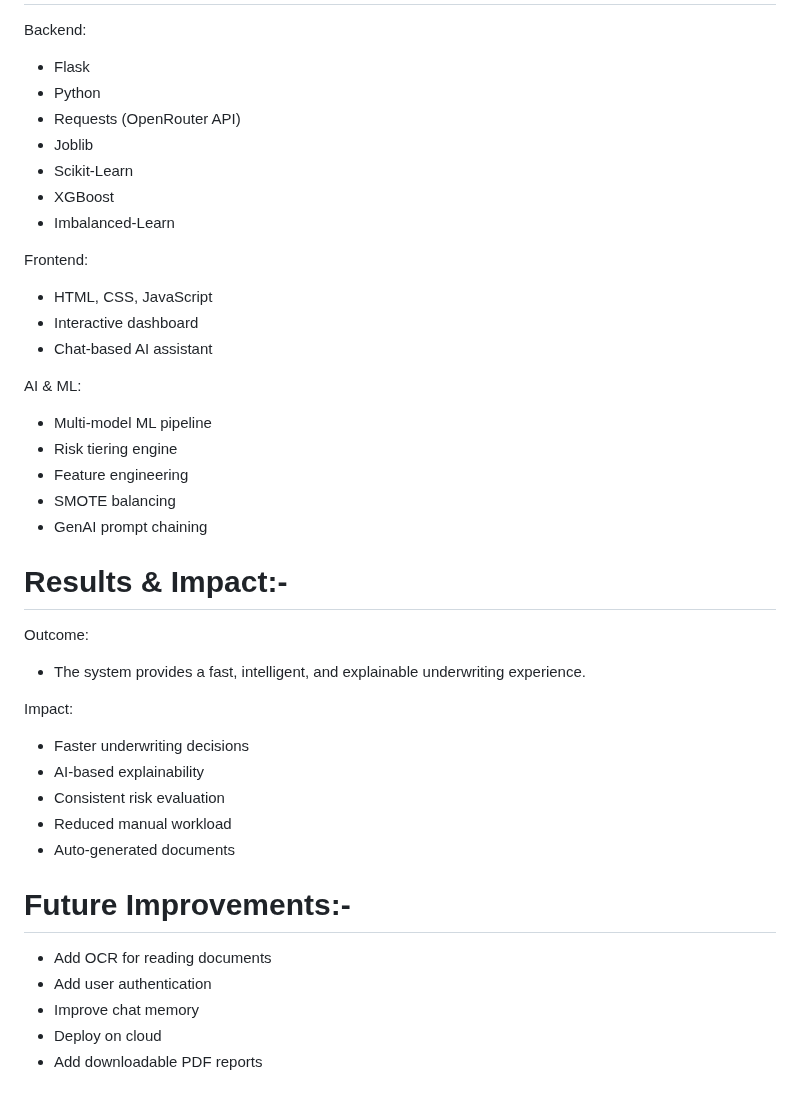
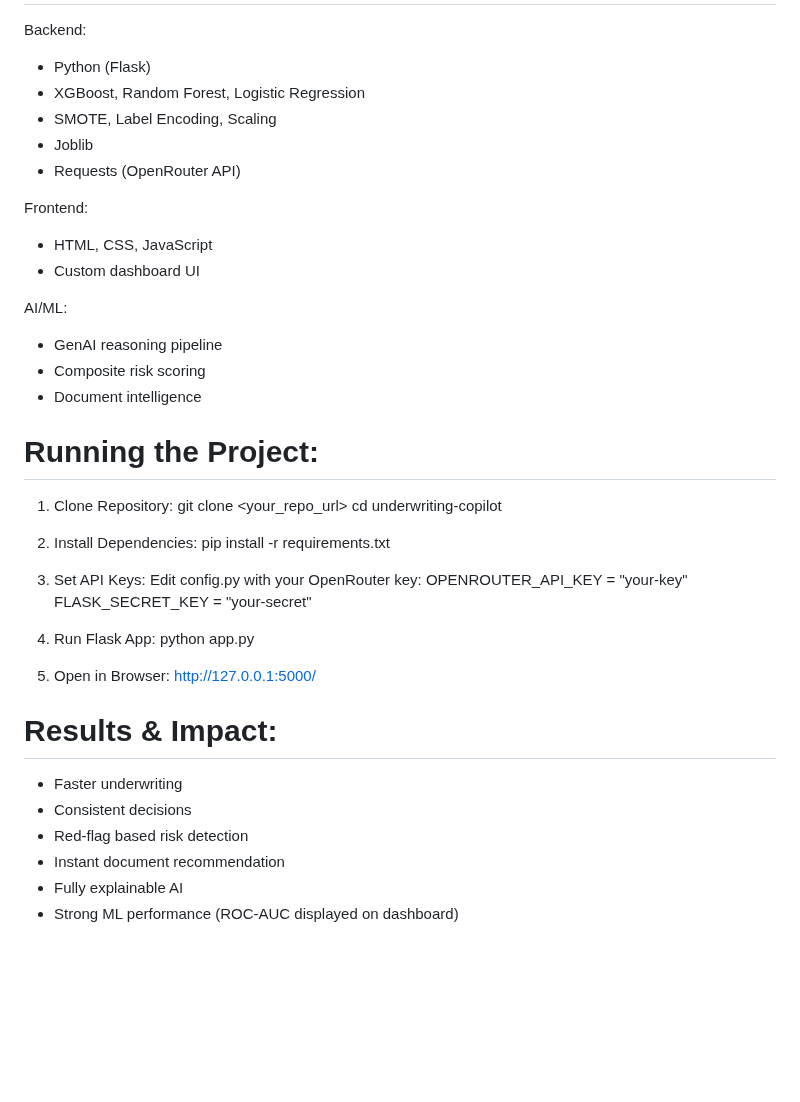
Before and after one commit to ArushiShiv/Value-Momentum-Underwritting-Agent, a Markdown page: README.md, the part around one of its changes. Rendered like a GitHub page; blank space fills up the shorter version.

```diff
--- a/README.md
+++ b/README.md
@@ -161,40 +143,42 @@ http://127.0.0.1:5000/
 Backend:
-* Flask
-* Python
+* Python (Flask)
+* XGBoost, Random Forest, Logistic Regression
+* SMOTE, Label Encoding, Scaling
+* Joblib
 * Requests (OpenRouter API)
-* Joblib
-* Scikit-Learn
-* XGBoost
-* Imbalanced-Learn
 
 Frontend:
 * HTML, CSS, JavaScript
-* Interactive dashboard
-* Chat-based AI assistant
+* Custom dashboard UI
 
-AI & ML:
-* Multi-model ML pipeline
-* Risk tiering engine
-* Feature engineering
-* SMOTE balancing
-* GenAI prompt chaining
+AI/ML:
+* GenAI reasoning pipeline
+* Composite risk scoring
+* Document intelligence
 
-# Results & Impact:-
+# Running the Project:
+1. Clone Repository:
+git clone <your_repo_url>
+cd underwriting-copilot
 
-Outcome:
-* The system provides a fast, intelligent, and explainable underwriting experience.
+2. Install Dependencies:
+pip install -r requirements.txt
 
- Impact:
-* Faster underwriting decisions
-*  AI-based explainability
-*   Consistent risk evaluation
-*   Reduced manual workload
-*    Auto-generated documents
+3. Set API Keys:
+Edit config.py with your OpenRouter key:
+OPENROUTER_API_KEY = "your-key"
+FLASK_SECRET_KEY = "your-secret"
 
-# Future Improvements:-
+4. Run Flask App:
+python app.py
 
-* Add OCR for reading documents
-* Add user authentication
-* Improve chat memory
-* Deploy on cloud
-* Add downloadable PDF reports
+5. Open in Browser:
+http://127.0.0.1:5000/
+
+# Results & Impact:
+*  Faster underwriting
+*  Consistent decisions
+*  Red-flag based risk detection
+*  Instant document recommendation
+*  Fully explainable AI
+*  Strong ML performance (ROC-AUC displayed on dashboard)
```
Also changed, not shown: other parts of README.md (+112 -130 lines).
